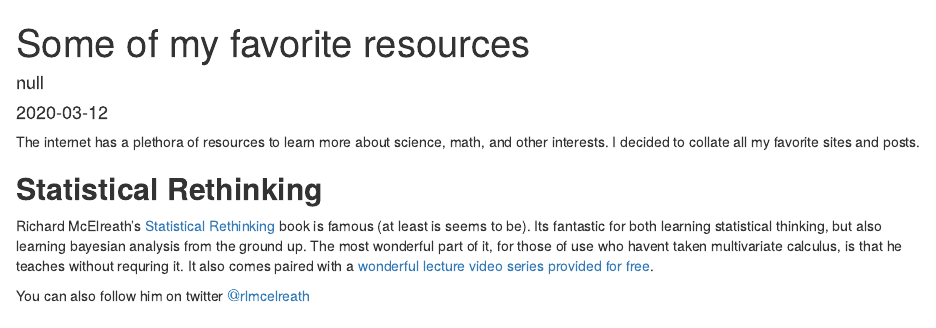
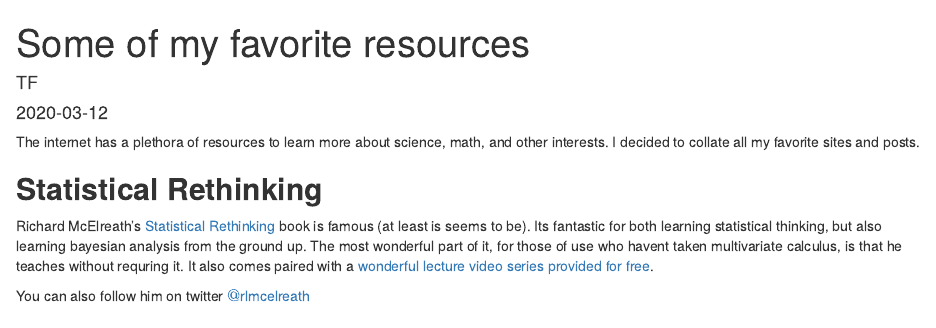
Before and after one commit to tpfeeney/FeenBlog_2, an R Markdown document (content/post/2020-03-12-some-of-my-favorite-resources.Rmd): the page in a window 1100 px wide, from its top. Rendered offline with R 4.5, knitr and Pandoc, with nearby package versions; some code elsewhere in the file could not run offline.

Commit message:
knitted favorite resources page

```diff
--- a/content/post/2020-03-12-some-of-my-favorite-resources.Rmd
+++ b/content/post/2020-03-12-some-of-my-favorite-resources.Rmd
@@ -1,6 +1,6 @@
 ---
 title: "Some of my favorite resources"
-author: "null"
+author: "TF"
 date: '2020-03-12'
 categories: []
 featured: yes
```
Also changed, not shown: content/post/2020-03-12-some-of-my-favorite-resources.html, 51 other files.
